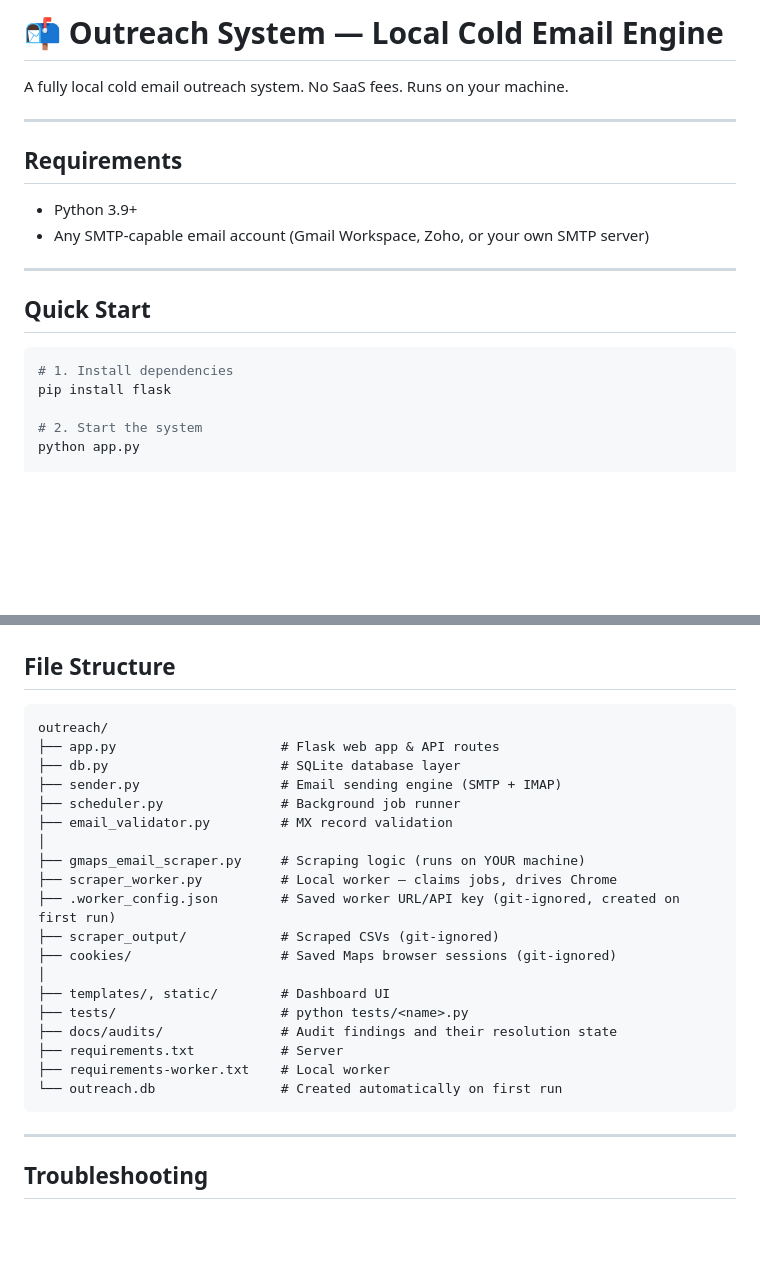
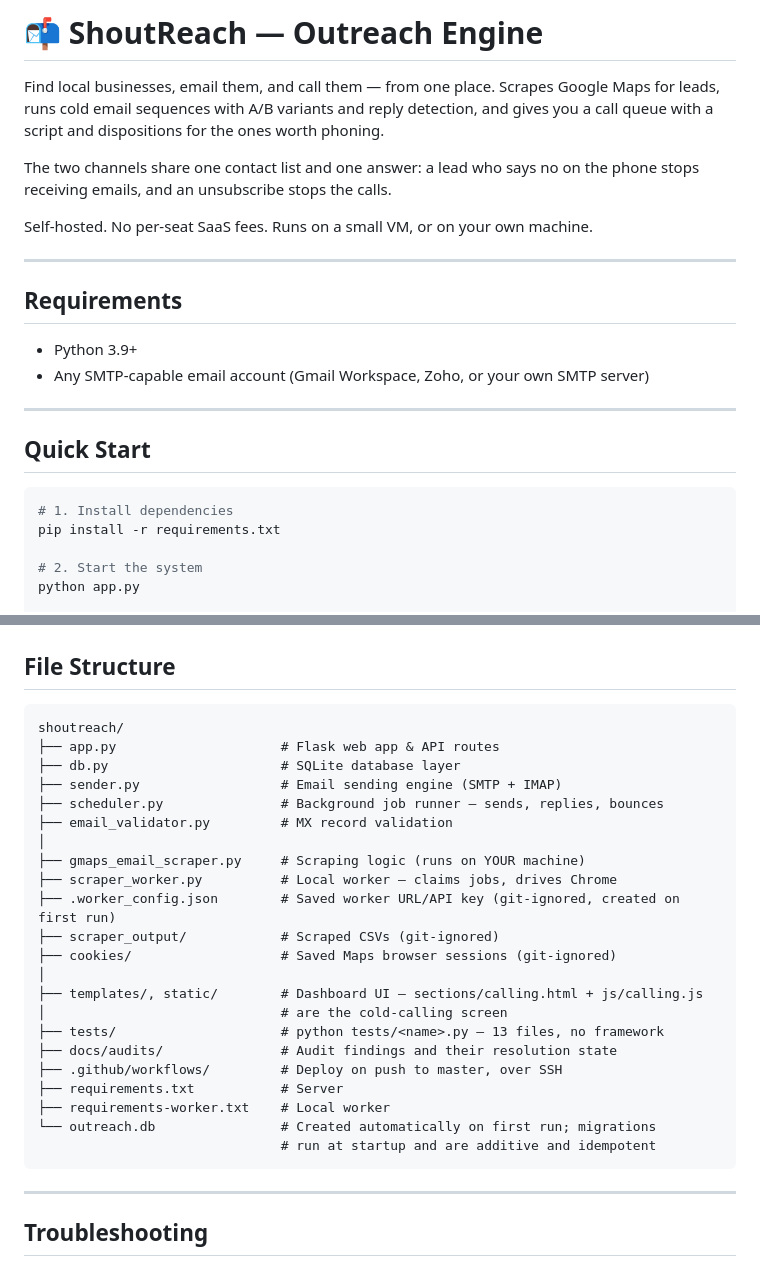
Before and after one commit to sheham14/shoutreach, a Markdown page: README.md, 2 parts joined by grey strips. Rendered like a GitHub page; blank space fills up the shorter version.

Commit message:
Describe what the app actually is now
The README still opened with "Local Cold Email Engine ... runs on your
machine", which was true before it grew a cold-calling section and moved onto a
VM. It now says both channels share one contact list and one answer, since that
crossover is the reason they live in the same tool.

Also: the quick start said `pip install flask`, which has not been enough since
the server picked up requests and dnspython, and the file tree gains the
calling screen, the deploy workflow, and a note that migrations run at startup.

Co-Authored-By: Claude Opus 5 <noreply@anthropic.com>

````diff
--- a/README.md
+++ b/README.md
@@ -1,6 +1,14 @@
-# 📬 Outreach System — Local Cold Email Engine
+# 📬 ShoutReach — Outreach Engine
 
-A fully local cold email outreach system. No SaaS fees. Runs on your machine.
+Find local businesses, email them, and call them — from one place. Scrapes
+Google Maps for leads, runs cold email sequences with A/B variants and reply
+detection, and gives you a call queue with a script and dispositions for the
+ones worth phoning.
+
+The two channels share one contact list and one answer: a lead who says no on
+the phone stops receiving emails, and an unsubscribe stops the calls.
+
+Self-hosted. No per-seat SaaS fees. Runs on a small VM, or on your own machine.
 
 ---
 
@@ -15,7 +23,7 @@ A fully local cold email outreach system. No SaaS fees. Runs on your machine.
 
 ```bash
 # 1. Install dependencies
-pip install flask
+pip install -r requirements.txt
 
 # 2. Start the system
 python app.py
@@ -474,11 +482,11 @@ already where you'll be looking.
 ## File Structure
 
 ```
-outreach/
+shoutreach/
 ├── app.py                     # Flask web app & API routes
 ├── db.py                      # SQLite database layer
 ├── sender.py                  # Email sending engine (SMTP + IMAP)
-├── scheduler.py               # Background job runner
+├── scheduler.py               # Background job runner — sends, replies, bounces
 ├── email_validator.py         # MX record validation
 │
 ├── gmaps_email_scraper.py     # Scraping logic (runs on YOUR machine)
@@ -487,12 +495,15 @@ outreach/
 ├── scraper_output/            # Scraped CSVs (git-ignored)
 ├── cookies/                   # Saved Maps browser sessions (git-ignored)
 │
-├── templates/, static/        # Dashboard UI
-├── tests/                     # python tests/<name>.py
+├── templates/, static/        # Dashboard UI — sections/calling.html + js/calling.js
+│                              # are the cold-calling screen
+├── tests/                     # python tests/<name>.py — 13 files, no framework
 ├── docs/audits/               # Audit findings and their resolution state
+├── .github/workflows/         # Deploy on push to master, over SSH
 ├── requirements.txt           # Server
 ├── requirements-worker.txt    # Local worker
-└── outreach.db                # Created automatically on first run
+└── outreach.db                # Created automatically on first run; migrations
+                               # run at startup and are additive and idempotent
 ```
 
 ---
````
